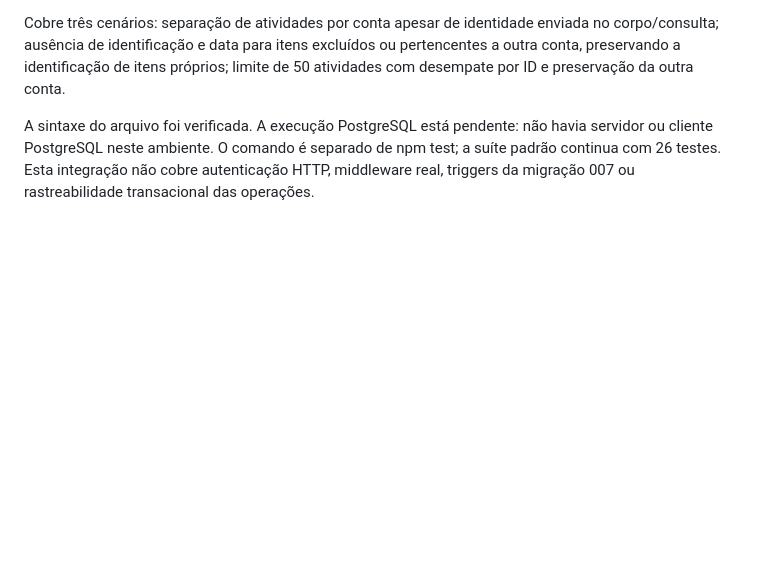
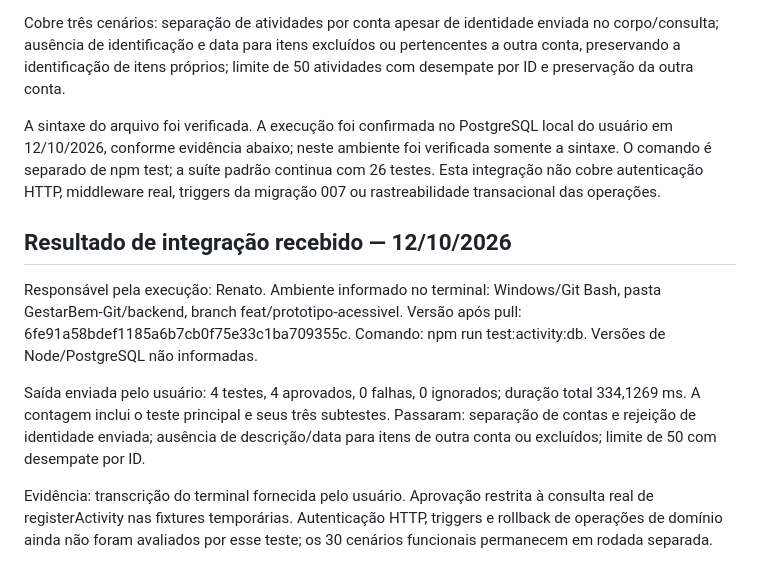
Before and after one commit to Renat0Net0/GestarBem, a Markdown page: docs/testes-funcionais.md, the part around the change. Drawn GitHub-style; blank space fills up the shorter version.

Commit message:
docs: registra aprovação do histórico no PostgreSQL local

```diff
--- a/docs/testes-funcionais.md
+++ b/docs/testes-funcionais.md
@@ -91,4 +91,12 @@ O comando usa DATABASE_URL e a função real registerActivity com o cliente Post
 
 Cobre três cenários: separação de atividades por conta apesar de identidade enviada no corpo/consulta; ausência de identificação e data para itens excluídos ou pertencentes a outra conta, preservando a identificação de itens próprios; limite de 50 atividades com desempate por ID e preservação da outra conta.
 
-A sintaxe do arquivo foi verificada. A execução PostgreSQL está pendente: não havia servidor ou cliente PostgreSQL neste ambiente. O comando é separado de npm test; a suíte padrão continua com 26 testes. Esta integração não cobre autenticação HTTP, middleware real, triggers da migração 007 ou rastreabilidade transacional das operações.
+A sintaxe do arquivo foi verificada. A execução foi confirmada no PostgreSQL local do usuário em 12/10/2026, conforme evidência abaixo; neste ambiente foi verificada somente a sintaxe. O comando é separado de npm test; a suíte padrão continua com 26 testes. Esta integração não cobre autenticação HTTP, middleware real, triggers da migração 007 ou rastreabilidade transacional das operações.
+
+## Resultado de integração recebido — 12/10/2026
+
+Responsável pela execução: Renato. Ambiente informado no terminal: Windows/Git Bash, pasta GestarBem-Git/backend, branch feat/prototipo-acessivel. Versão após pull: 6fe91a58bdef1185a6b7cb0f75e33c1ba709355c. Comando: npm run test:activity:db. Versões de Node/PostgreSQL não informadas.
+
+Saída enviada pelo usuário: 4 testes, 4 aprovados, 0 falhas, 0 ignorados; duração total 334,1269 ms. A contagem inclui o teste principal e seus três subtestes. Passaram: separação de contas e rejeição de identidade enviada; ausência de descrição/data para itens de outra conta ou excluídos; limite de 50 com desempate por ID.
+
+Evidência: transcrição do terminal fornecida pelo usuário. Aprovação restrita à consulta real de registerActivity nas fixtures temporárias. Autenticação HTTP, triggers e rollback de operações de domínio ainda não foram avaliados por esse teste; os 30 cenários funcionais permanecem em rodada separada.
```
